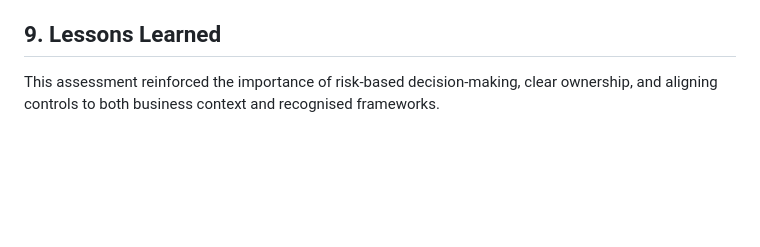
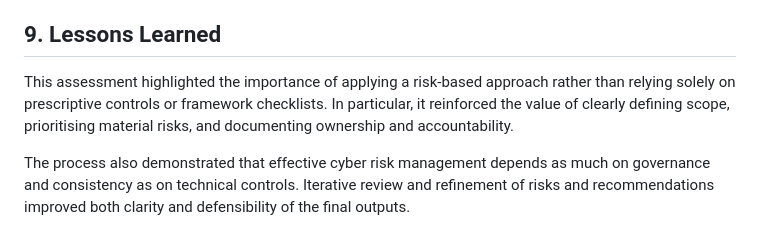
Before and after one commit to andreea-infosec/cyber-grc-portfolio, a Markdown page: 04_Case_Study/Cyber_Risk_Assessment_SaaS.md, the part around the change. GitHub-like rendering; blank space fills up the shorter version.

Commit message:
Add lessons learned to SaaS cyber risk assessment

```diff
--- a/04_Case_Study/Cyber_Risk_Assessment_SaaS.md
+++ b/04_Case_Study/Cyber_Risk_Assessment_SaaS.md
@@ -43,4 +43,7 @@ Several key decisions were made during this assessment to balance risk reduction
   Recommendations emphasised formalised review processes, monitoring, and accountability to strengthen the control environment sustainably rather than introducing new tools or complex technical controls.
 
 ## 9. Lessons Learned
-This assessment reinforced the importance of risk-based decision-making, clear ownership, and aligning controls to both business context and recognised frameworks.
+
+This assessment highlighted the importance of applying a risk-based approach rather than relying solely on prescriptive controls or framework checklists. In particular, it reinforced the value of clearly defining scope, prioritising material risks, and documenting ownership and accountability.
+
+The process also demonstrated that effective cyber risk management depends as much on governance and consistency as on technical controls. Iterative review and refinement of risks and recommendations improved both clarity and defensibility of the final outputs.
```
